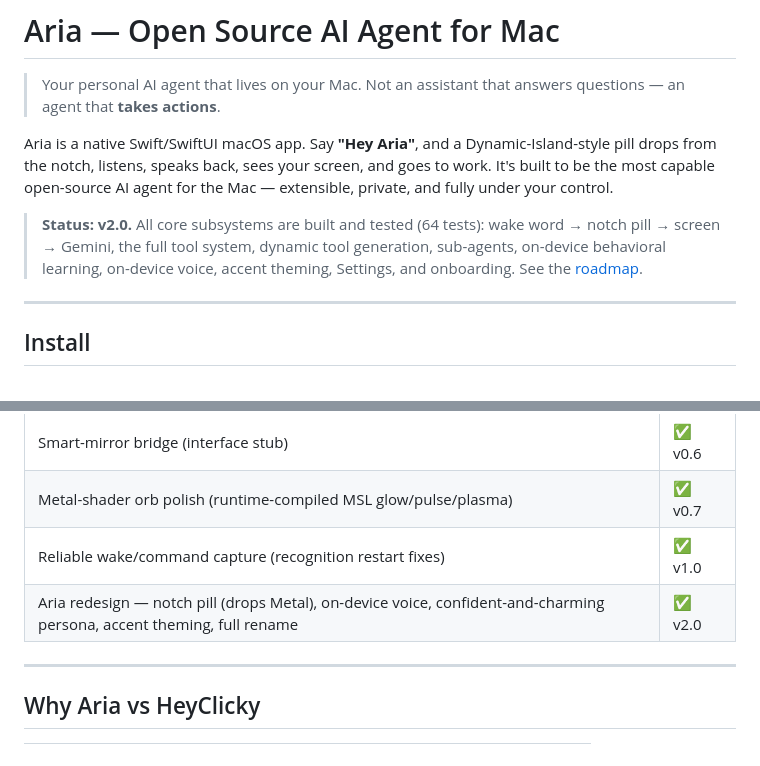
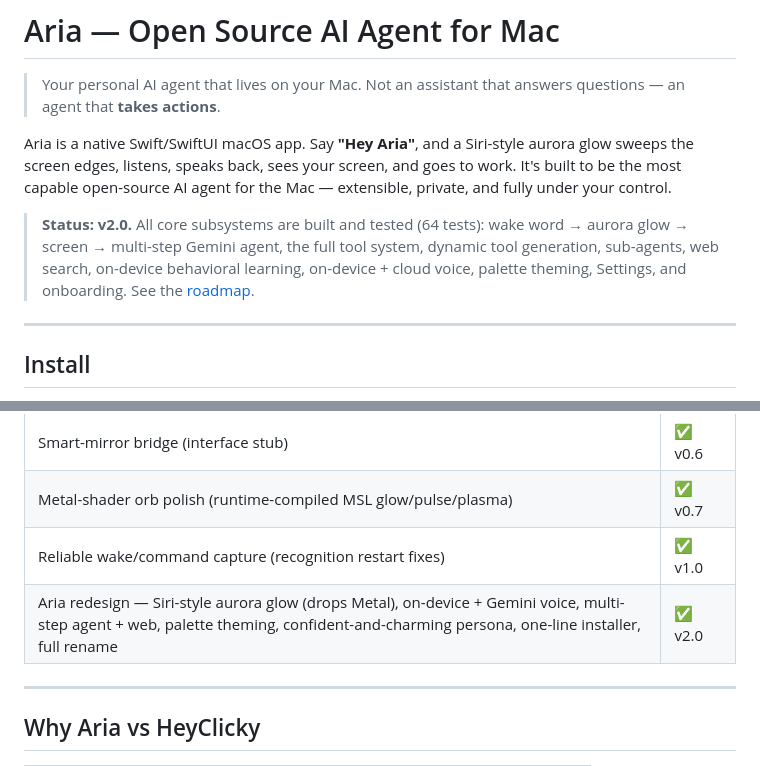
Before and after one commit to coderarush/Aria, a Markdown page: README.md, 2 parts joined by grey strips. GitHub-like rendering.

Commit message:
docs: README reflects v2 (aurora glow, dual voice, multi-step agent, installer)

```diff
--- a/README.md
+++ b/README.md
@@ -5,15 +5,16 @@
 
 <!-- demo gif here -->
 
-Aria is a native Swift/SwiftUI macOS app. Say **"Hey Aria"**, and a
-Dynamic-Island-style pill drops from the notch, listens, speaks back, sees your
-screen, and goes to work. It's built to be the most capable open-source AI agent
-for the Mac — extensible, private, and fully under your control.
+Aria is a native Swift/SwiftUI macOS app. Say **"Hey Aria"**, and a Siri-style
+aurora glow sweeps the screen edges, listens, speaks back, sees your screen, and
+goes to work. It's built to be the most capable open-source AI agent for the Mac
+— extensible, private, and fully under your control.
 
 > **Status: v2.0.** All core subsystems are built and tested (64 tests): wake
-> word → notch pill → screen → Gemini, the full tool system, dynamic tool
-> generation, sub-agents, on-device behavioral learning, on-device voice,
-> accent theming, Settings, and onboarding. See the [roadmap](#roadmap).
+> word → aurora glow → screen → multi-step Gemini agent, the full tool system,
+> dynamic tool generation, sub-agents, web search, on-device behavioral learning,
+> on-device + cloud voice, palette theming, Settings, and onboarding. See the
+> [roadmap](#roadmap).
 
 ---
 
@@ -57,7 +58,7 @@ a free **Premium** voice from the Voice tab for the most natural speech.
 | Smart-mirror bridge (interface stub) | ✅ v0.6 |
 | Metal-shader orb polish (runtime-compiled MSL glow/pulse/plasma) | ✅ v0.7 |
 | Reliable wake/command capture (recognition restart fixes) | ✅ v1.0 |
-| Aria redesign — notch pill (drops Metal), on-device voice, confident-and-charming persona, accent theming, full rename | ✅ v2.0 |
+| Aria redesign — Siri-style aurora glow (drops Metal), on-device + Gemini voice, multi-step agent + web, palette theming, confident-and-charming persona, one-line installer, full rename | ✅ v2.0 |
 
 ---
 
```
